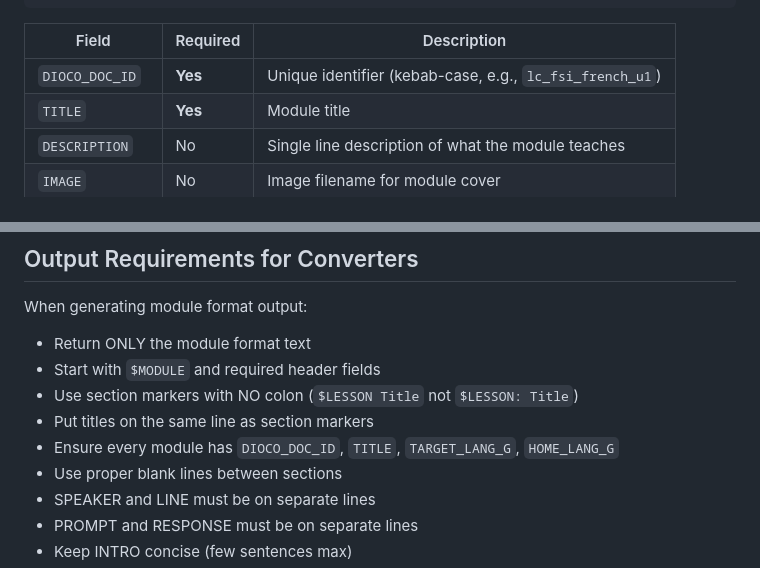
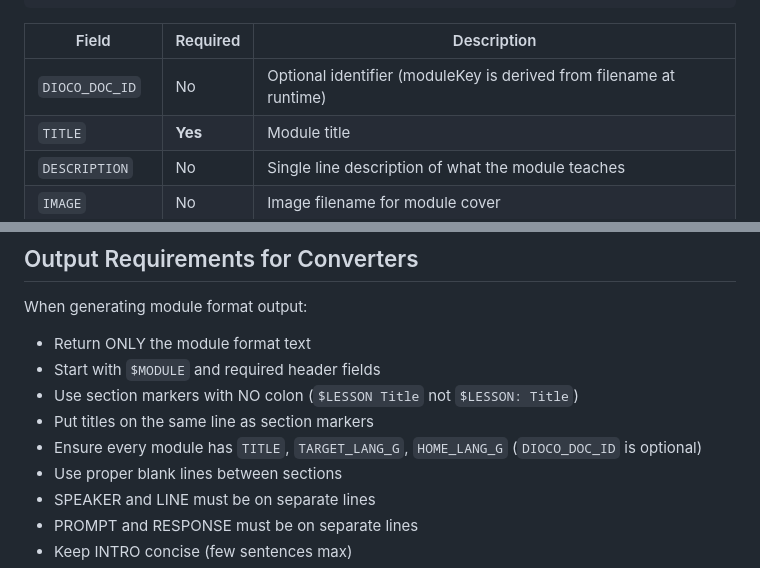
Before and after one commit to dioco-group/reactor-module-tools, a Markdown page: module-convert/shared/module_format.md, 2 parts joined by grey strips. Drawn GitHub-style.

Commit message:
Update docs: DIOCO_DOC_ID is now optional in .module files
Made-with: Cursor

```diff
--- a/module-convert/shared/module_format.md
+++ b/module-convert/shared/module_format.md
@@ -33,7 +33,7 @@ HOME_LANG_G: en
 
 | Field | Required | Description |
 |-------|----------|-------------|
-| `DIOCO_DOC_ID` | **Yes** | Unique identifier (kebab-case, e.g., `lc_fsi_french_u1`) |
+| `DIOCO_DOC_ID` | No | Optional identifier (moduleKey is derived from filename at runtime) |
 | `TITLE` | **Yes** | Module title |
 | `DESCRIPTION` | No | Single line description of what the module teaches |
 | `IMAGE` | No | Image filename for module cover |
@@ -382,7 +382,7 @@ When generating module format output:
 - Start with `$MODULE` and required header fields
 - Use section markers with NO colon (`$LESSON Title` not `$LESSON: Title`)
 - Put titles on the same line as section markers
-- Ensure every module has `DIOCO_DOC_ID`, `TITLE`, `TARGET_LANG_G`, `HOME_LANG_G`
+- Ensure every module has `TITLE`, `TARGET_LANG_G`, `HOME_LANG_G` (`DIOCO_DOC_ID` is optional)
 - Use proper blank lines between sections
 - SPEAKER and LINE must be on separate lines
 - PROMPT and RESPONSE must be on separate lines
```
